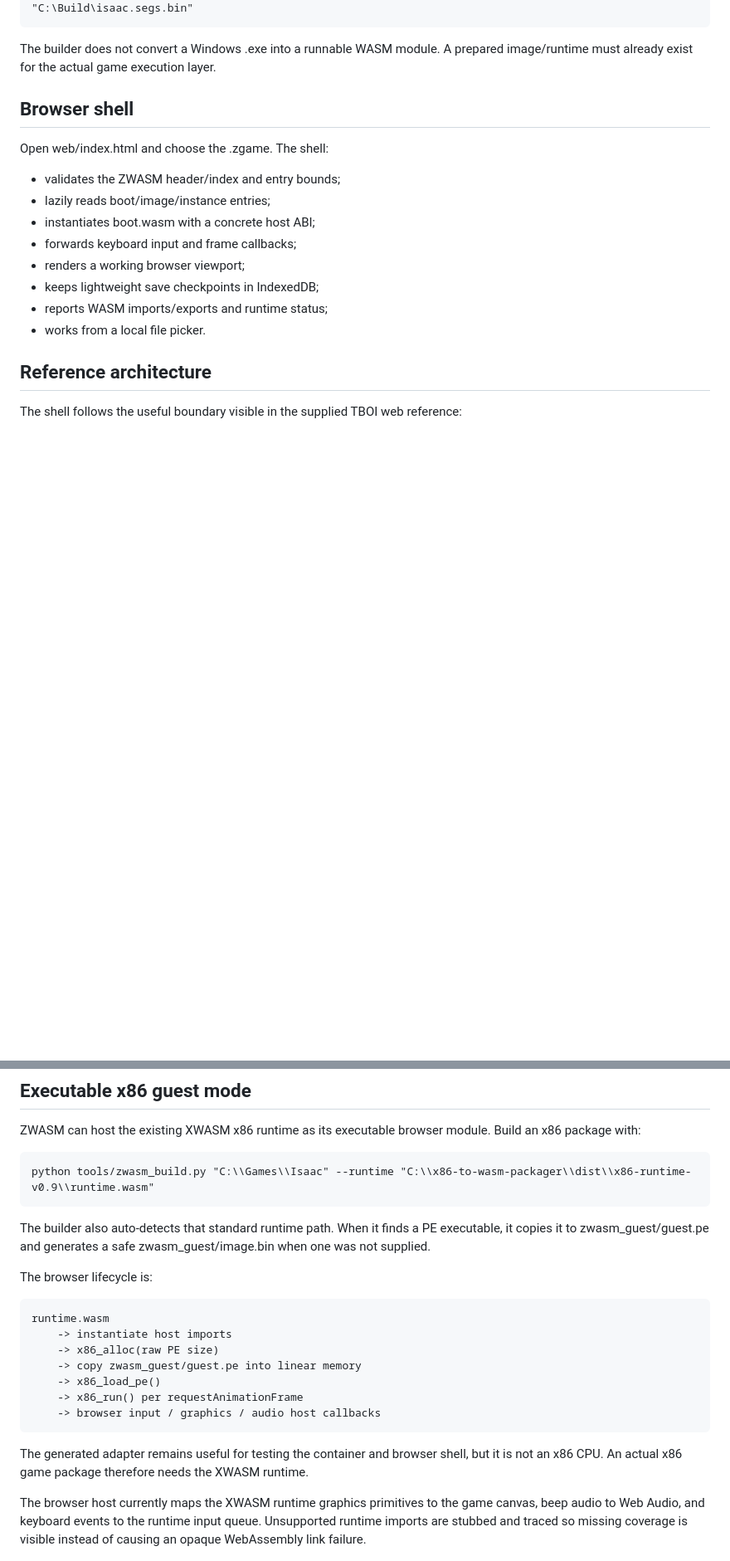
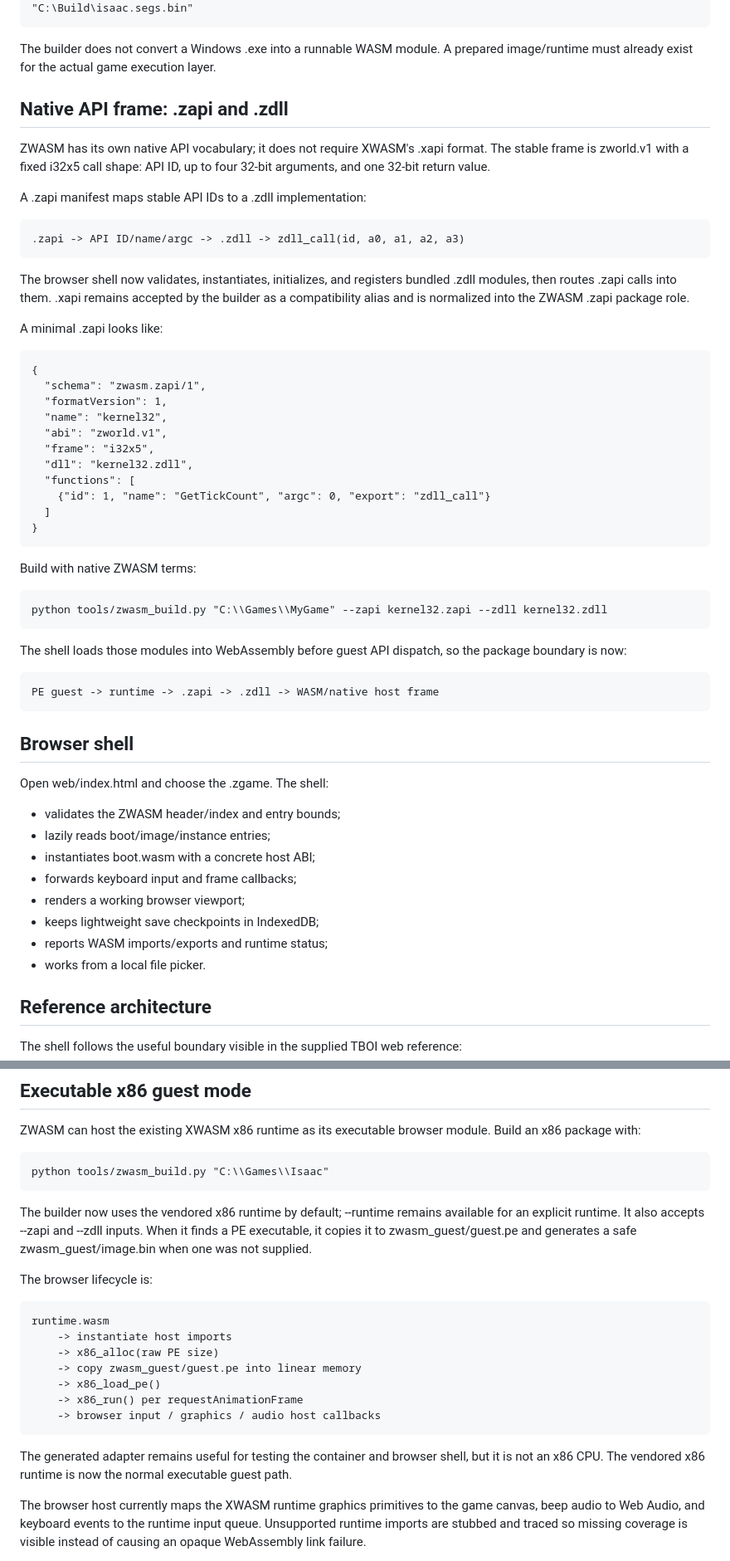
Before and after one commit to IndieRat/zgame, a Markdown page: README.md, 2 parts joined by grey strips. Shown at 83% size. GitHub-like rendering; blank space fills up the shorter version.

Commit message:
Document native zapi zdll API frame

```diff
--- a/README.md
+++ b/README.md
@@ -31,6 +31,39 @@ An existing browser runtime can be supplied instead:
     python tools/zwasm_build.py "C:\Games\Isaac" --boot "C:\Build\boot.wasm" --image "C:\Build\isaac.segs.bin"
 
 The builder does not convert a Windows .exe into a runnable WASM module. A prepared image/runtime must already exist for the actual game execution layer.
+
+## Native API frame: .zapi and .zdll
+
+ZWASM has its own native API vocabulary; it does not require XWASM's .xapi format. The stable frame is zworld.v1 with a fixed i32x5 call shape: API ID, up to four 32-bit arguments, and one 32-bit return value.
+
+A .zapi manifest maps stable API IDs to a .zdll implementation:
+
+    .zapi -> API ID/name/argc -> .zdll -> zdll_call(id, a0, a1, a2, a3)
+
+The browser shell now validates, instantiates, initializes, and registers bundled .zdll modules, then routes .zapi calls into them. .xapi remains accepted by the builder as a compatibility alias and is normalized into the ZWASM .zapi package role.
+
+A minimal .zapi looks like:
+
+    {
+      "schema": "zwasm.zapi/1",
+      "formatVersion": 1,
+      "name": "kernel32",
+      "abi": "zworld.v1",
+      "frame": "i32x5",
+      "dll": "kernel32.zdll",
+      "functions": [
+        {"id": 1, "name": "GetTickCount", "argc": 0, "export": "zdll_call"}
+      ]
+    }
+
+Build with native ZWASM terms:
+
+    python tools/zwasm_build.py "C:\\Games\\MyGame" --zapi kernel32.zapi --zdll kernel32.zdll
+
+The shell loads those modules into WebAssembly before guest API dispatch, so the package boundary is now:
+
+    PE guest -> runtime -> .zapi -> .zdll -> WASM/native host frame
+
 
 ## Browser shell
 
@@ -87,9 +120,9 @@ Not included yet: a generic PE translator or a complete Win32/OpenGL host ABI. T
 
 ZWASM can host the existing XWASM x86 runtime as its executable browser module. Build an x86 package with:
 
-    python tools/zwasm_build.py "C:\\Games\\Isaac" --runtime "C:\\x86-to-wasm-packager\\dist\\x86-runtime-v0.9\\runtime.wasm"
+    python tools/zwasm_build.py "C:\\Games\\Isaac"
 
-The builder also auto-detects that standard runtime path. When it finds a PE executable, it copies it to zwasm_guest/guest.pe and generates a safe zwasm_guest/image.bin when one was not supplied.
+The builder now uses the vendored x86 runtime by default; --runtime remains available for an explicit runtime. It also accepts --zapi and --zdll inputs. When it finds a PE executable, it copies it to zwasm_guest/guest.pe and generates a safe zwasm_guest/image.bin when one was not supplied.
 
 The browser lifecycle is:
 
@@ -101,7 +134,7 @@ The browser lifecycle is:
         -> x86_run() per requestAnimationFrame
         -> browser input / graphics / audio host callbacks
 
-The generated adapter remains useful for testing the container and browser shell, but it is not an x86 CPU. An actual x86 game package therefore needs the XWASM runtime.
+The generated adapter remains useful for testing the container and browser shell, but it is not an x86 CPU. The vendored x86 runtime is now the normal executable guest path.
 
 The browser host currently maps the XWASM runtime graphics primitives to the game canvas, beep audio to Web Audio, and keyboard events to the runtime input queue. Unsupported runtime imports are stubbed and traced so missing coverage is visible instead of causing an opaque WebAssembly link failure.
 
```
